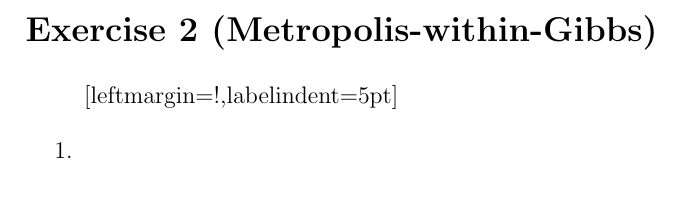
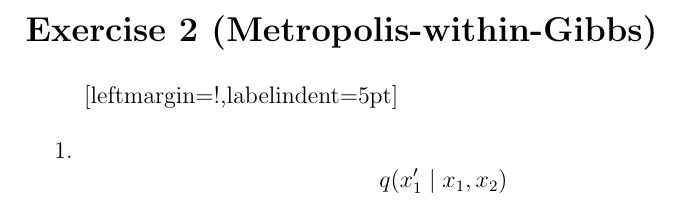
Before and after one commit to davibarreira/Computational_Statistics, a LaTeX problem sheet (Exercises3/ExercisesSheet3.tex): part of page 2 of 2, cut so that both start at the same text. Compiled offline with pdfLaTeX; a LaTeX package or settings file that is missing is left out.

```diff
--- a/Exercises3/ExercisesSheet3.tex
+++ b/Exercises3/ExercisesSheet3.tex
@@ -107,6 +107,9 @@
 \section*{Exercise 2 (Metropolis-within-Gibbs)}
 \begin{enumerate}[leftmargin=!,labelindent=5pt]
 \item
+$$
+q(x_1' \mid x_1,x_2)
+$$
 \end{enumerate}
 
 \end{document}
```
Also changed, not shown: Exercises3/ExercisesSheet3.pdf.
